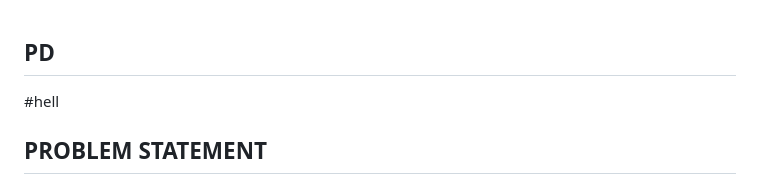
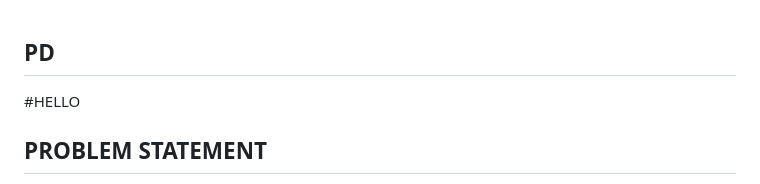
Before and after one commit to PD-NET/Devnew, a Markdown page: README.md, the part around the change. Rendered like a GitHub page.

```diff
--- a/README.md
+++ b/README.md
@@ -1,6 +1,6 @@
 ## PD
-#hell
 
+#HELLO
 ##  PROBLEM STATEMENT
  **PG DISSERTATION MANAGEMENT SYSTEM DESCRIPTION**
  -PROBLEM STATEMENT
```
